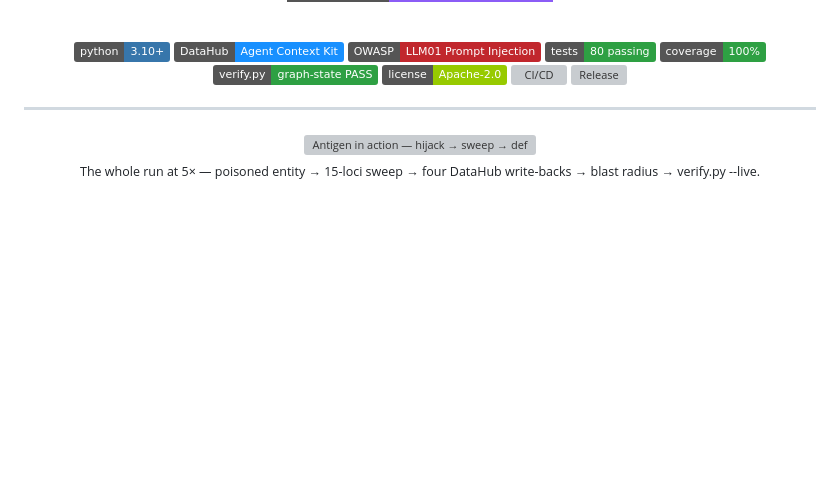
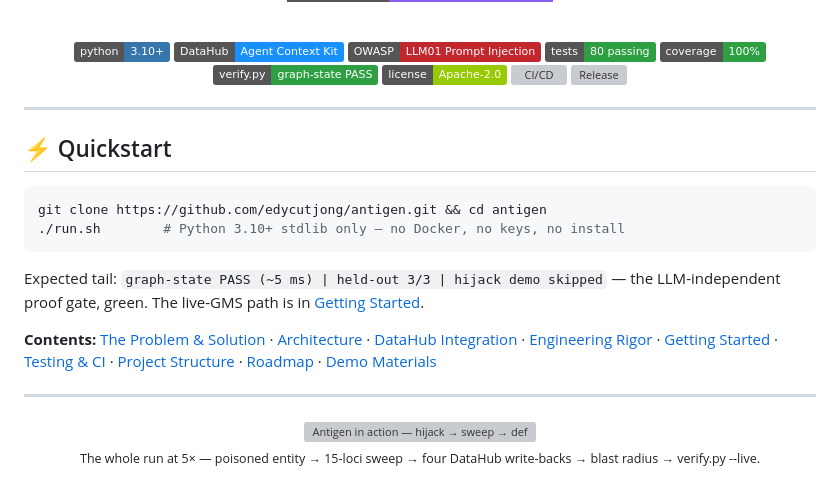
Before and after one commit to edycutjong/antigen, a Markdown page: README.md, the part around the change. Rendered like a GitHub page; badges without logos; blank space fills up the shorter version; grey boxes are pictures that could not be loaded.

Commit message:
docs(readme): add a 4-line quickstart and table of contents above the fold

````diff
--- a/README.md
+++ b/README.md
@@ -31,6 +31,30 @@
   [![Release](https://img.shields.io/github/v/release/edycutjong/antigen?label=release&sort=semver&color=2EA043)](https://github.com/edycutjong/antigen/releases)
 
 </div>
+
+---
+
+## ⚡ Quickstart
+
+```bash
+git clone https://github.com/edycutjong/antigen.git && cd antigen
+./run.sh        # Python 3.10+ stdlib only — no Docker, no keys, no install
+```
+
+Expected tail: `graph-state PASS (~5 ms) | held-out 3/3 | hijack demo skipped` — the
+LLM-independent proof gate, green. The live-GMS path is in
+[Getting Started](#-getting-started).
+
+**Contents:**
+[The Problem & Solution](#-the-problem--solution) ·
+[Architecture](#️-architecture--tech-stack) ·
+[DataHub Integration](#-datahub-integration--write-back-is-the-product) ·
+[Engineering Rigor](#-engineering-rigor) ·
+[Getting Started](#-getting-started) ·
+[Testing & CI](#-testing--ci) ·
+[Project Structure](#-project-structure) ·
+[Roadmap](#️-roadmap) ·
+[Demo Materials](#️-demo-materials)
 
 ---
 
````
